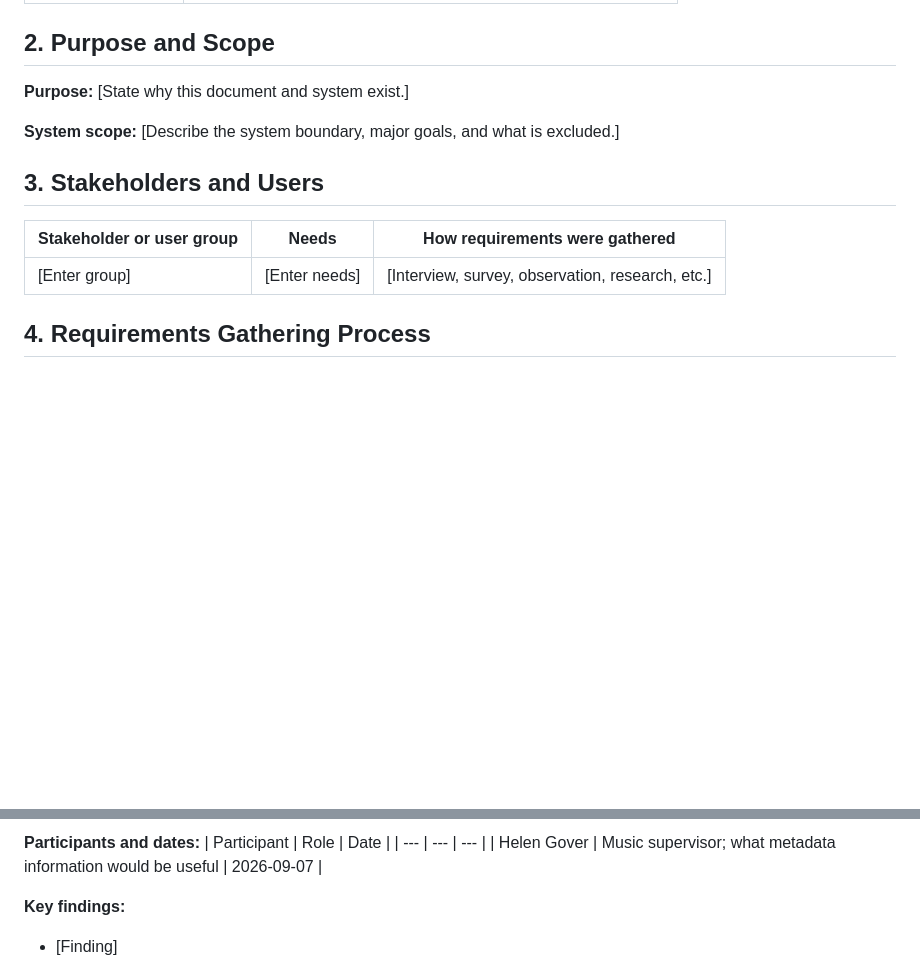
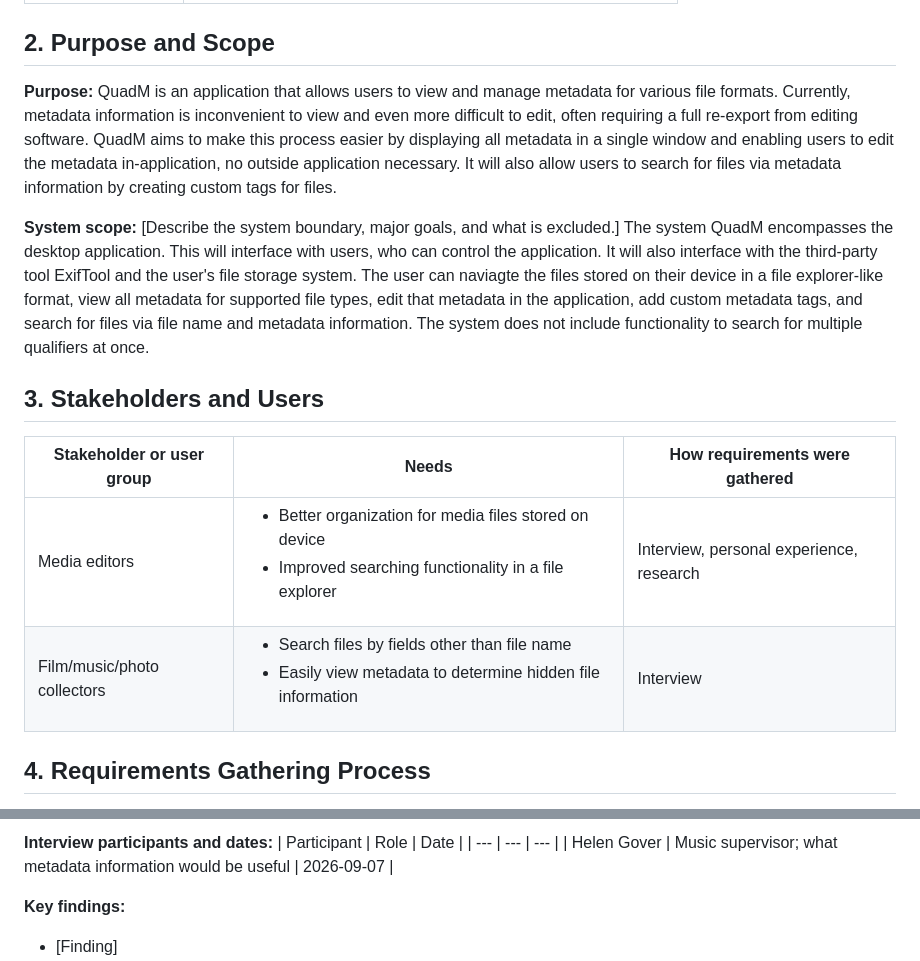
Before and after one commit to University-of-Colorado-Anschutz-Denver/CSCI-3508-Group-6, a Markdown page: documentation/02-requirements-specification.md, 2 parts joined by grey strips. GitHub-like rendering; blank space fills up the shorter version.

Commit message:
Update 02-requirements-specification.md
Add simple overview updates

```diff
--- a/documentation/02-requirements-specification.md
+++ b/documentation/02-requirements-specification.md
@@ -14,15 +14,17 @@
 
 ## 2. Purpose and Scope
 
-**Purpose:** [State why this document and system exist.]
+**Purpose:** QuadM is an application that allows users to view and manage metadata for various file formats. Currently, metadata information is inconvenient to view and even more difficult to edit, often requiring a full re-export from editing software. QuadM aims to make this process easier by displaying all metadata in a single window and enabling users to edit the metadata in-application, no outside application necessary. It will also allow users to search for files via metadata information by creating custom tags for files.
 
 **System scope:** [Describe the system boundary, major goals, and what is excluded.]
+The system QuadM encompasses the desktop application. This will interface with users, who can control the application. It will also interface with the third-party tool ExifTool and the user's file storage system. The user can naviagte the files stored on their device in a file explorer-like format, view all metadata for supported file types, edit that metadata in the application, add custom metadata tags, and search for files via file name and metadata information. The system does not include functionality to search for multiple qualifiers at once.
 
 ## 3. Stakeholders and Users
 
 | Stakeholder or user group | Needs | How requirements were gathered |
 | --- | --- | --- |
-| [Enter group] | [Enter needs] | [Interview, survey, observation, research, etc.] |
+| Media editors | <ul><li>Better organization for media files stored on device</li><li>Improved searching functionality in a file explorer</li></ul> | Interview, personal experience, research |
+| Film/music/photo collectors | <ul><li>Search files by fields other than file name</li><li>Easily view metadata to determine hidden file information</li></ul> | Interview |
 
 ## 4. Requirements Gathering Process
 
@@ -30,5 +35,5 @@
 
-**Participants and dates:**
+**Interview participants and dates:**
 | Participant | Role | Date |
 | --- | --- | --- |
 | Helen Gover | Music supervisor; what metadata information would be useful | 2026-09-07 |
```
Also changed, not shown: other parts of documentation/02-requirements-specification.md (+3 -0 lines).
